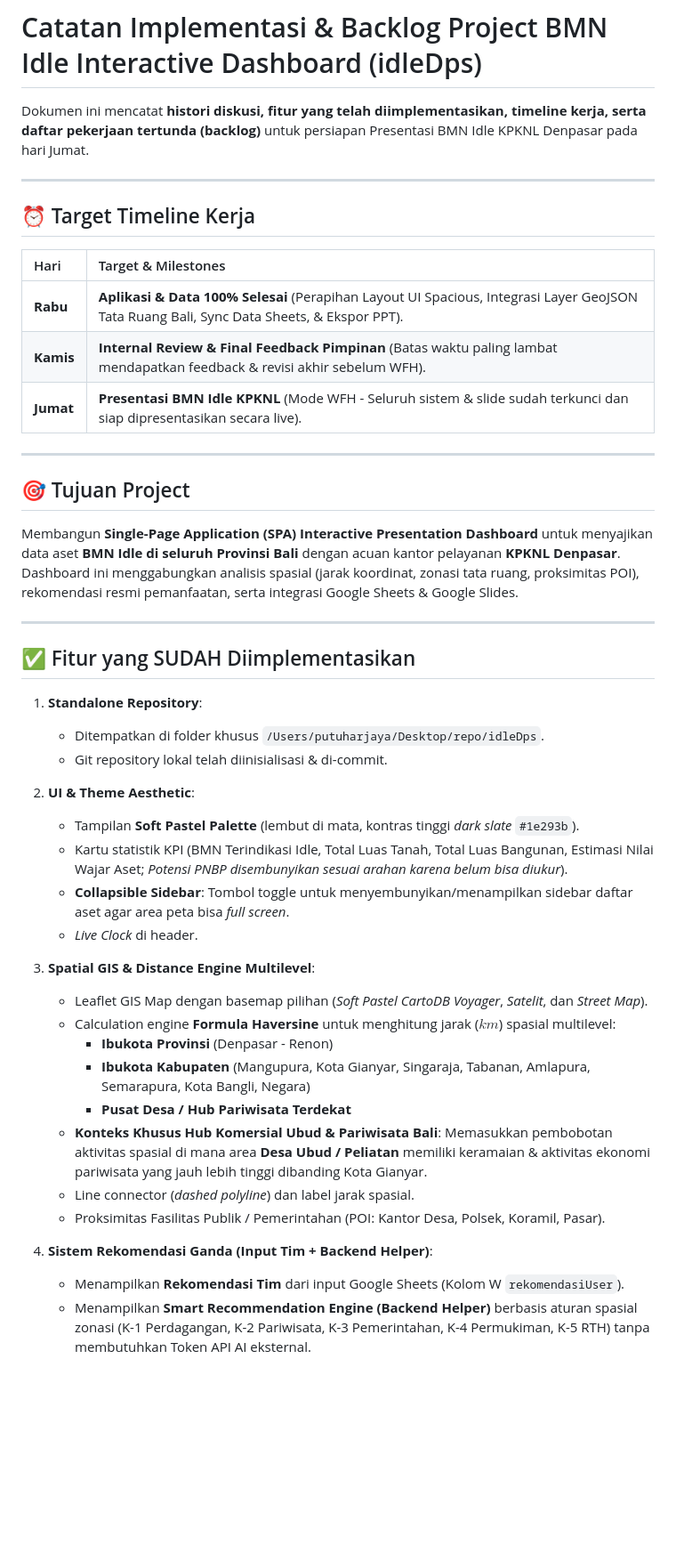
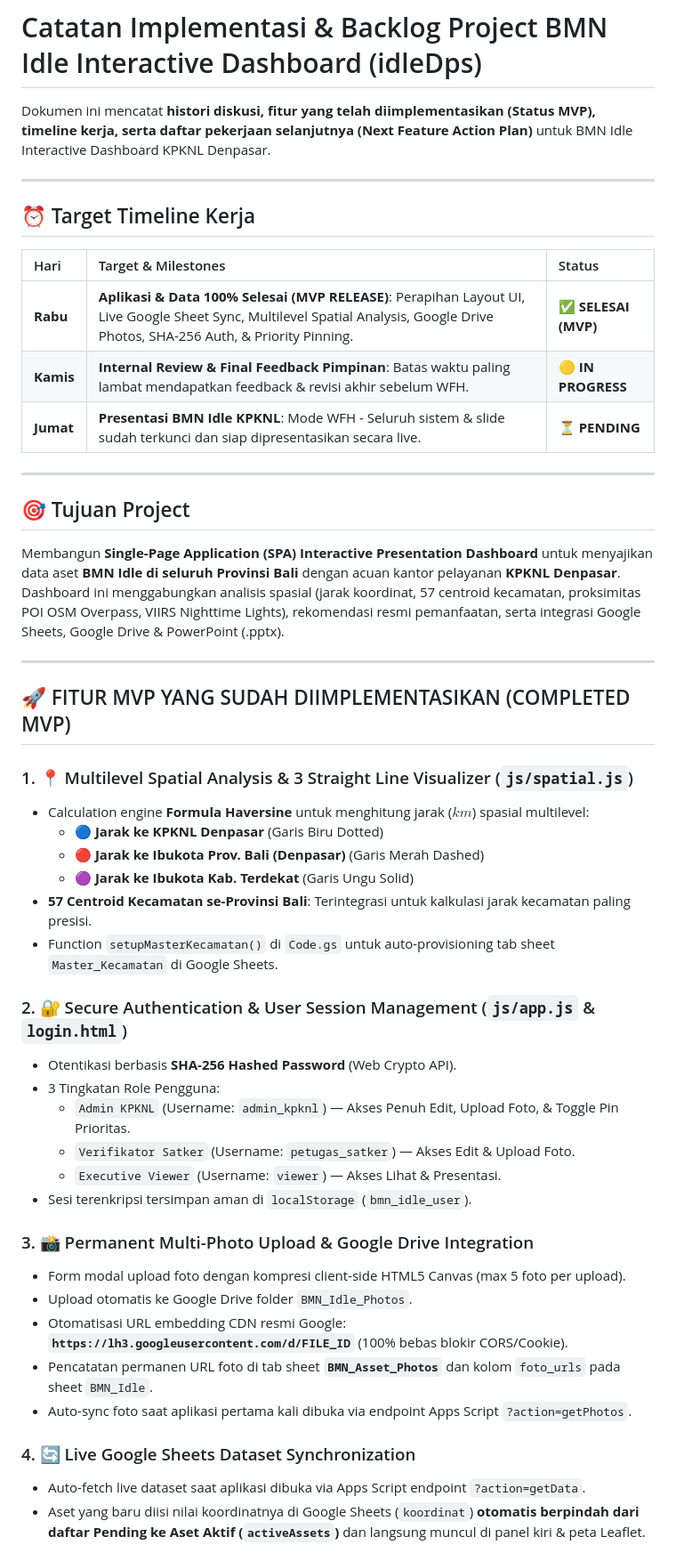
Before and after one commit to gvzhndra/idleDps, a Markdown page: implementation.md, the part around one of its changes. Shown at 89% size. GitHub-like rendering; blank space fills up the shorter version.

```diff
--- a/implementation.md
+++ b/implementation.md
@@ -1,47 +1,50 @@
 # Catatan Implementasi & Backlog Project BMN Idle Interactive Dashboard (idleDps)
 
-Dokumen ini mencatat **histori diskusi, fitur yang telah diimplementasikan, timeline kerja, serta daftar pekerjaan tertunda (backlog)** untuk persiapan Presentasi BMN Idle KPKNL Denpasar pada hari Jumat.
+Dokumen ini mencatat **histori diskusi, fitur yang telah diimplementasikan (Status MVP), timeline kerja, serta daftar pekerjaan selanjutnya (Next Feature Action Plan)** untuk BMN Idle Interactive Dashboard KPKNL Denpasar.
 
 ---
 
 ## ⏰ Target Timeline Kerja
 
-| Hari | Target & Milestones |
-| :--- | :--- |
-| **Rabu** | **Aplikasi & Data 100% Selesai** (Perapihan Layout UI Spacious, Integrasi Layer GeoJSON Tata Ruang Bali, Sync Data Sheets, & Ekspor PPT). |
-| **Kamis** | **Internal Review & Final Feedback Pimpinan** (Batas waktu paling lambat mendapatkan feedback & revisi akhir sebelum WFH). |
-| **Jumat** | **Presentasi BMN Idle KPKNL** (Mode WFH - Seluruh sistem & slide sudah terkunci dan siap dipresentasikan secara live). |
+| Hari | Target & Milestones | Status |
+| :--- | :--- | :--- |
+| **Rabu** | **Aplikasi & Data 100% Selesai (MVP RELEASE)**: Perapihan Layout UI, Live Google Sheet Sync, Multilevel Spatial Analysis, Google Drive Photos, SHA-256 Auth, & Priority Pinning. | **✅ SELESAI (MVP)** |
+| **Kamis** | **Internal Review & Final Feedback Pimpinan**: Batas waktu paling lambat mendapatkan feedback & revisi akhir sebelum WFH. | **🟡 IN PROGRESS** |
+| **Jumat** | **Presentasi BMN Idle KPKNL**: Mode WFH - Seluruh sistem & slide sudah terkunci dan siap dipresentasikan secara live. | **⏳ PENDING** |
 
 ---
 
 ## 🎯 Tujuan Project
-Membangun **Single-Page Application (SPA) Interactive Presentation Dashboard** untuk menyajikan data aset **BMN Idle di seluruh Provinsi Bali** dengan acuan kantor pelayanan **KPKNL Denpasar**. Dashboard ini menggabungkan analisis spasial (jarak koordinat, zonasi tata ruang, proksimitas POI), rekomendasi resmi pemanfaatan, serta integrasi Google Sheets & Google Slides.
+Membangun **Single-Page Application (SPA) Interactive Presentation Dashboard** untuk menyajikan data aset **BMN Idle di seluruh Provinsi Bali** dengan acuan kantor pelayanan **KPKNL Denpasar**. Dashboard ini menggabungkan analisis spasial (jarak koordinat, 57 centroid kecamatan, proksimitas POI OSM Overpass, VIIRS Nighttime Lights), rekomendasi resmi pemanfaatan, serta integrasi Google Sheets, Google Drive & PowerPoint (.pptx).
 
 ---
 
-## ✅ Fitur yang SUDAH Diimplementasikan
+## 🚀 FITUR MVP YANG SUDAH DIIMPLEMENTASIKAN (COMPLETED MVP)
 
-1. **Standalone Repository**:
-   - Ditempatkan di folder khusus `/Users/putuharjaya/Desktop/repo/idleDps`.
-   - Git repository lokal telah diinisialisasi & di-commit.
+### 1. 📍 Multilevel Spatial Analysis & 3 Straight Line Visualizer (`js/spatial.js`)
+- Calculation engine **Formula Haversine** untuk menghitung jarak ($km$) spasial multilevel:
+  - 🔵 **Jarak ke KPKNL Denpasar** (Garis Biru Dotted)
+  - 🔴 **Jarak ke Ibukota Prov. Bali (Denpasar)** (Garis Merah Dashed)
+  - 🟣 **Jarak ke Ibukota Kab. Terdekat** (Garis Ungu Solid)
+- **57 Centroid Kecamatan se-Provinsi Bali**: Terintegrasi untuk kalkulasi jarak kecamatan paling presisi.
+- Function `setupMasterKecamatan()` di `Code.gs` untuk auto-provisioning tab sheet `Master_Kecamatan` di Google Sheets.
 
-2. **UI & Theme Aesthetic**:
-   - Tampilan **Soft Pastel Palette** (lembut di mata, kontras tinggi *dark slate* `#1e293b`).
-   - Kartu statistik KPI (BMN Terindikasi Idle, Total Luas Tanah, Total Luas Bangunan, Estimasi Nilai Wajar Aset; *Potensi PNBP disembunyikan sesuai arahan karena belum bisa diukur*).
-   - **Collapsible Sidebar**: Tombol toggle untuk menyembunyikan/menampilkan sidebar daftar aset agar area peta bisa *full screen*.
-   - *Live Clock* di header.
+### 2. 🔐 Secure Authentication & User Session Management (`js/app.js` & `login.html`)
+- Otentikasi berbasis **SHA-256 Hashed Password** (Web Crypto API).
+- 3 Tingkatan Role Pengguna:
+  - `Admin KPKNL` (Username: `admin_kpknl`) — Akses Penuh Edit, Upload Foto, & Toggle Pin Prioritas.
+  - `Verifikator Satker` (Username: `petugas_satker`) — Akses Edit & Upload Foto.
+  - `Executive Viewer` (Username: `viewer`) — Akses Lihat & Presentasi.
+- Sesi terenkripsi tersimpan aman di `localStorage` (`bmn_idle_user`).
 
-3. **Spatial GIS & Distance Engine Multilevel**:
-   - Leaflet GIS Map dengan basemap pilihan (*Soft Pastel CartoDB Voyager*, *Satelit*, dan *Street Map*).
-   - Calculation engine **Formula Haversine** untuk menghitung jarak ($km$) spasial multilevel:
-     - **Ibukota Provinsi** (Denpasar - Renon)
-     - **Ibukota Kabupaten** (Mangupura, Kota Gianyar, Singaraja, Tabanan, Amlapura, Semarapura, Kota Bangli, Negara)
-     - **Pusat Desa / Hub Pariwisata Terdekat**
-   - **Konteks Khusus Hub Komersial Ubud & Pariwisata Bali**: Memasukkan pembobotan aktivitas spasial di mana area **Desa Ubud / Peliatan** memiliki keramaian & aktivitas ekonomi pariwisata yang jauh lebih tinggi dibanding Kota Gianyar.
-   - Line connector (*dashed polyline*) dan label jarak spasial.
-   - Proksimitas Fasilitas Publik / Pemerintahan (POI: Kantor Desa, Polsek, Koramil, Pasar).
+### 3. 📸 Permanent Multi-Photo Upload & Google Drive Integration
+- Form modal upload foto dengan kompresi client-side HTML5 Canvas (max 5 foto per upload).
+- Upload otomatis ke Google Drive folder `BMN_Idle_Photos`.
+- Otomatisasi URL embedding CDN resmi Google: **`https://lh3.googleusercontent.com/d/FILE_ID`** (100% bebas blokir CORS/Cookie).
+- Pencatatan permanen URL foto di tab sheet **`BMN_Asset_Photos`** dan kolom `foto_urls` pada sheet `BMN_Idle`.
+- Auto-sync foto saat aplikasi pertama kali dibuka via endpoint Apps Script `?action=getPhotos`.
 
-4. **Sistem Rekomendasi Ganda (Input Tim + Backend Helper)**:
-   - Menampilkan **Rekomendasi Tim** dari input Google Sheets (Kolom W `rekomendasiUser`).
-   - Menampilkan **Smart Recommendation Engine (Backend Helper)** berbasis aturan spasial zonasi (K-1 Perdagangan, K-2 Pariwisata, K-3 Pemerintahan, K-4 Permukiman, K-5 RTH) tanpa membutuhkan Token API AI eksternal.
+### 4. 🔄 Live Google Sheets Dataset Synchronization
+- Auto-fetch live dataset saat aplikasi dibuka via Apps Script endpoint `?action=getData`.
+- Aset yang baru diisi nilai koordinatnya di Google Sheets (`koordinat`) **otomatis berpindah dari daftar Pending ke Aset Aktif (`activeAssets`)** dan langsung muncul di panel kiri & peta Leaflet.
 
```
Also changed, not shown: other parts of implementation.md (+49 -40 lines).
